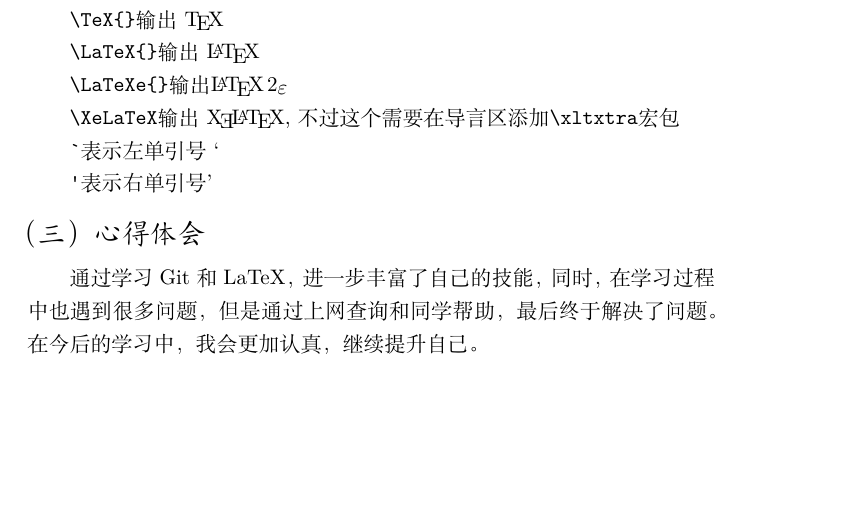
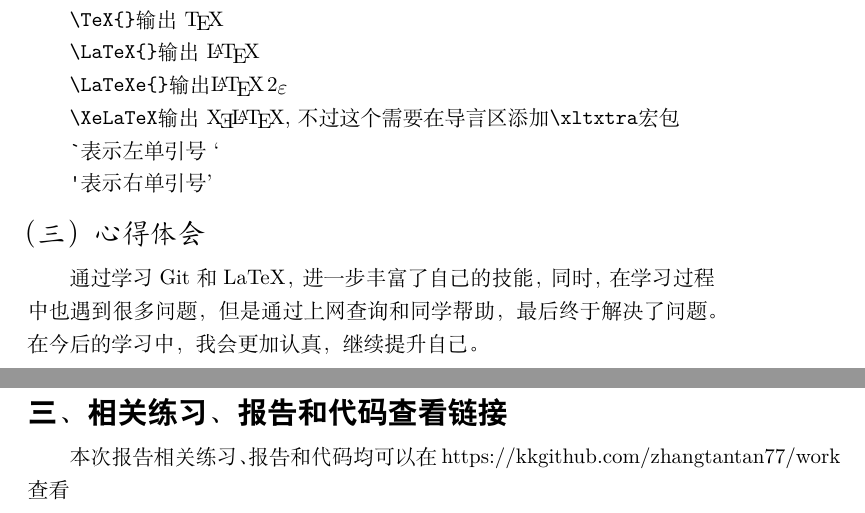
Before and after one commit to zhangtantan77/work, a LaTeX document (myfirstlabreport.tex): part of page 21 of 21 before the commit and two parts of pages 21 and 22 of 22 after it, the two joined at a grey line, cut so that both start at the same text, the shorter picture padded with empty space. Compiled offline with XeLaTeX.

Commit message:
第一次实验报告

```diff
--- a/myfirstlabreport.tex
+++ b/myfirstlabreport.tex
@@ -552,5 +552,7 @@
 	\subsection{心得体会}
 	通过学习Git和LaTeX，进一步丰富了自己的技能，同时，在学习过程中也遇到很多问题，但是通过上网查询和同学帮助，最后终于解决了问题。在今后的学习中，我会更加认真，继续提升自己。
 
+	\section{相关练习、报告和代码查看链接}
+	本次报告相关练习、报告和代码均可以在https://kkgithub.com/zhangtantan77/work查看
 
 \end{document}
```
Also changed, not shown: myfirstlabreport.pdf.
